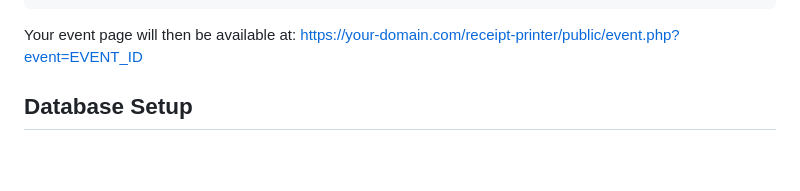
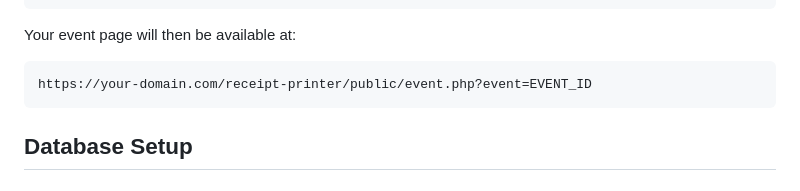
Before and after one commit to TobiLxtr/message-to-receipt-printer, a Markdown page: README.md, the part around one of its changes. GitHub-like rendering; blank space fills up the shorter version.

Commit message:
Minor adjustments

````diff
--- a/README.md
+++ b/README.md
@@ -198,7 +198,10 @@ public_html
    └─ uploads/
 ```
 
-Your event page will then be available at: [https://your-domain.com/receipt-printer/public/event.php?event=EVENT_ID](https://your-domain.com/receipt-printer/public/event.php?event=EVENT_ID)
+Your event page will then be available at:
+```
+https://your-domain.com/receipt-printer/public/event.php?event=EVENT_ID
+```
 
 ## Database Setup
 
````
Also changed, not shown: other parts of README.md (+0 -1 lines).
